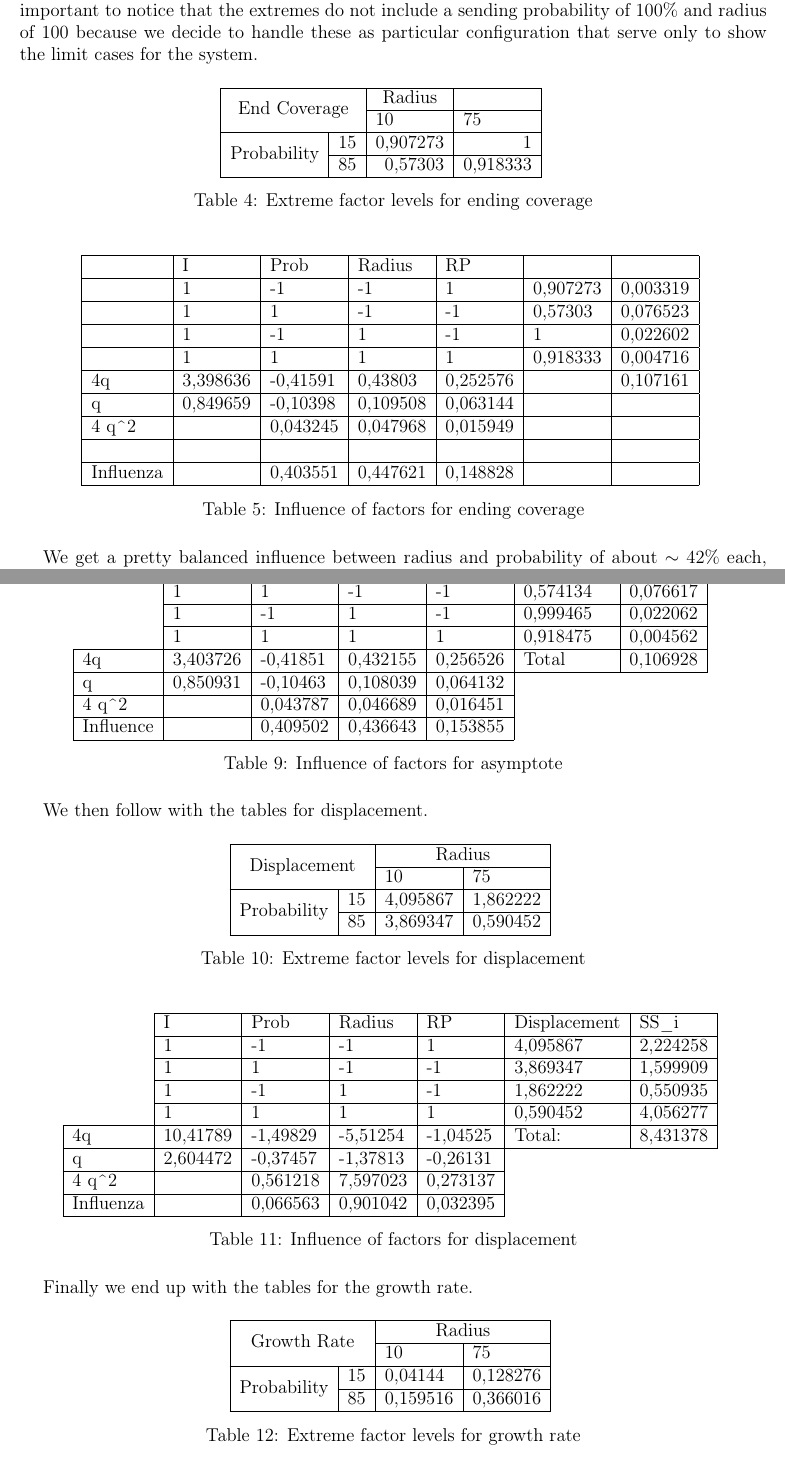
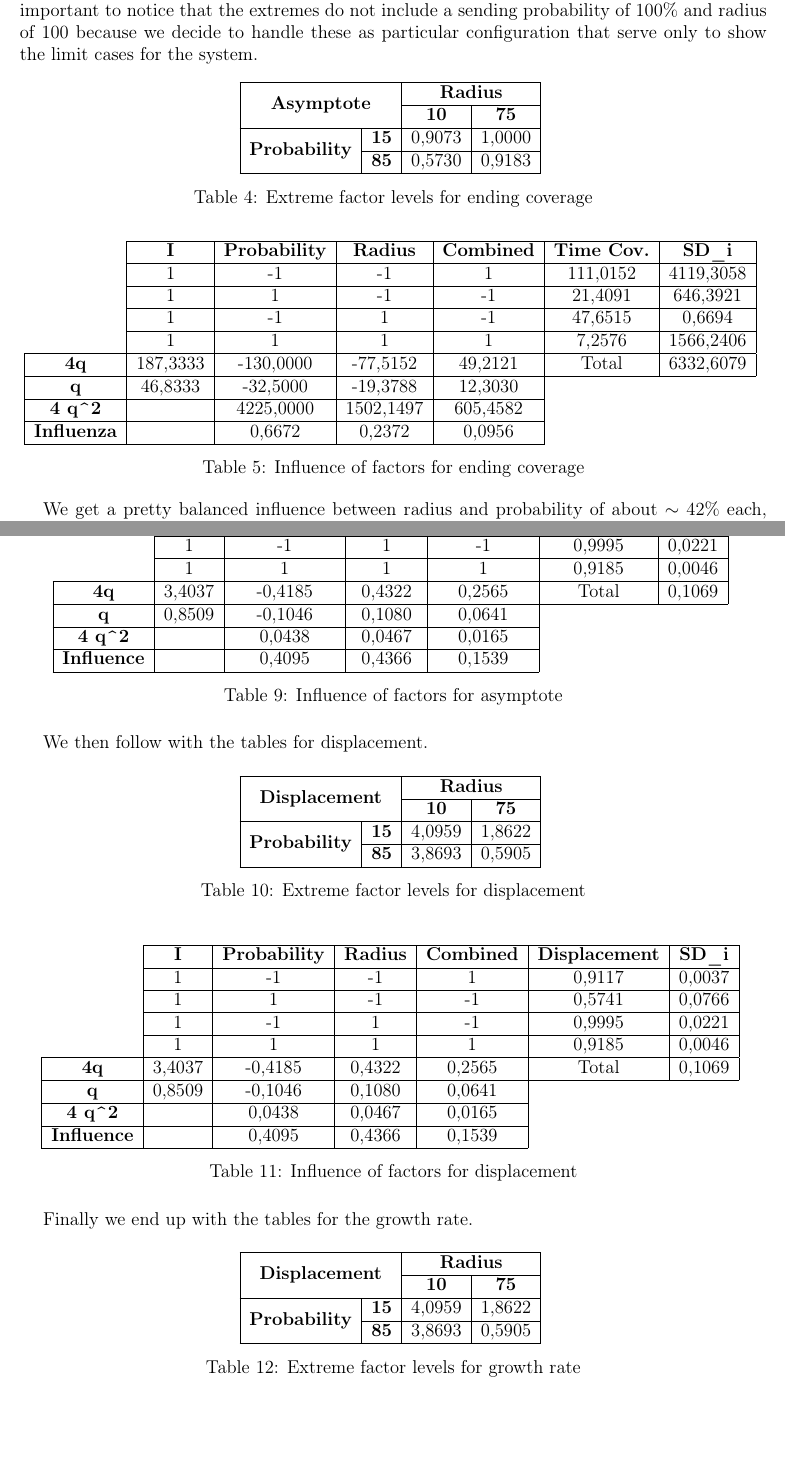
Before and after one commit to glmquint/EpidemicBroadcast, a LaTeX document (documentation/EpidemicBroadcastDocumentation.tex, which reads documentation/Case_Study.tex, documentation/Model_fitting.tex): two parts of pages 10 and 16 of 26, joined at a grey line, cut so that both start at the same text, the shorter picture padded with empty space. Compiled offline with pdfLaTeX.

Commit message:
improved style for tables across the document

```diff
--- a/documentation/Case_Study.tex
+++ b/documentation/Case_Study.tex
@@ -113,33 +113,34 @@ $$
 
 Starting with the final node coverage, i.e. the fraction of nodes in the Done status at the end of simulation, extreme values are shown in Table \ref{tab:extreme-factors-end-coverage} and the final influence in Table \ref{tab:influence-on-end-coverage}. It is important to notice that the extremes do not include a sending probability of 100\% and radius of 100 because we decide to handle these as particular configuration that serve only to show the limit cases for the system.
 
+
 \begin{table}[H]
 \centering
-\begin{tabular}{|cl|r|r|l}
-\cline{1-4}
-\multicolumn{2}{|c|}{\multirow{2}{*}{End Coverage}}     & \multicolumn{1}{c|}{Radius} & \multicolumn{1}{c|}{}   &  \\ \cline{3-4}
-\multicolumn{2}{|c|}{}                                  & \multicolumn{1}{l|}{10}     & \multicolumn{1}{l|}{75} &  \\ \cline{1-4}
-\multicolumn{1}{|c|}{\multirow{2}{*}{Probability}} & 15 & 0,907273                    & 1                       &  \\ \cline{2-4}
-\multicolumn{1}{|c|}{}                             & 85 & 0,57303                     & 0,918333                &  \\ \cline{1-4}
+\begin{tabular}{|cc|cc|}
+\hline
+\multicolumn{2}{|c|}{\multirow{2}{*}{\textbf{Asymptote}}} & \multicolumn{2}{c|}{\textbf{Radius}} \\ \cline{3-4}
+\multicolumn{2}{|c|}{} & \multicolumn{1}{c|}{\textbf{10}} & \textbf{75} \\ \hline
+\multicolumn{1}{|c|}{\multirow{2}{*}{\textbf{Probability}}} & \textbf{15} & \multicolumn{1}{c|}{0,9073} & 1,0000 \\ \cline{2-4}
+\multicolumn{1}{|c|}{} & \textbf{85} & \multicolumn{1}{c|}{0,5730} & 0,9183 \\ \hline
 \end{tabular}
 \caption{Extreme factor levels for ending coverage}
 \label{tab:extreme-factors-end-coverage}
 \end{table}
 
+
 \begin{table}[H]
 \centering
-\begin{tabular}{|l|l|l|l|l|l|l|}
-\hline
-                       & I        & Prob     & Radius   & RP       &          &          \\ \hline
-                       & 1        & -1       & -1       & 1        & 0,907273 & 0,003319 \\ \hline
-                       & 1        & 1        & -1       & -1       & 0,57303  & 0,076523 \\ \hline
-                       & 1        & -1       & 1        & -1       & 1        & 0,022602 \\ \hline
-                       & 1        & 1        & 1        & 1        & 0,918333 & 0,004716 \\ \hline
-4q                     & 3,398636 & -0,41591 & 0,43803  & 0,252576 &          & 0,107161 \\ \hline
-q                      & 0,849659 & -0,10398 & 0,109508 & 0,063144 &          &          \\ \hline
-4 q\textasciicircum{}2 &          & 0,043245 & 0,047968 & 0,015949 &          &          \\ \hline
-                       &          &          &          &          &          &          \\ \hline
-Influenza              &          & 0,403551 & 0,447621 & 0,148828 &          &          \\ \hline
+\begin{tabular}{c|c|c|c|c|cc}
+\cline{2-7}
+ & \textbf{I} & \textbf{Probability} & \textbf{Radius} & \textbf{Combined} & \multicolumn{1}{c|}{\textbf{Time Cov.}} & \multicolumn{1}{c|}{\textbf{SD\_i}} \\ \cline{2-7}
+ & 1 & -1 & -1 & 1 & \multicolumn{1}{c|}{111,0152} & \multicolumn{1}{c|}{4119,3058} \\ \cline{2-7}
+ & 1 & 1 & -1 & -1 & \multicolumn{1}{c|}{21,4091} & \multicolumn{1}{c|}{646,3921} \\ \cline{2-7}
+ & 1 & -1 & 1 & -1 & \multicolumn{1}{c|}{47,6515} & \multicolumn{1}{c|}{0,6694} \\ \cline{2-7}
+ & 1 & 1 & 1 & 1 & \multicolumn{1}{c|}{7,2576} & \multicolumn{1}{c|}{1566,2406} \\ \hline
+\multicolumn{1}{|c|}{\textbf{4q}} & 187,3333 & -130,0000 & -77,5152 & 49,2121 & \multicolumn{1}{c|}{Total} & \multicolumn{1}{c|}{6332,6079} \\ \hline
+\multicolumn{1}{|c|}{\textbf{q}} & 46,8333 & -32,5000 & -19,3788 & 12,3030 &  &  \\ \cline{1-5}
+\multicolumn{1}{|c|}{\textbf{4 q\textasciicircum{}2}} &  & 4225,0000 & 1502,1497 & 605,4582 &  &  \\ \cline{1-5}
+\multicolumn{1}{|c|}{\textbf{Influenza}} &  & 0,6672 & 0,2372 & 0,0956 &  &  \\ \cline{1-5}
 \end{tabular}
 \caption{Influence of factors for ending coverage}
 \label{tab:influence-on-end-coverage}
@@ -181,4 +181,6 @@ Influenza              &          & 0,667182 & 0,237209 & 0,09561  &          &
-\label{tab:influence-on-completion-time}
+\caption{Influence of factors for time coverage}
+\label{tab:influence-on-time-coverage}
 \end{table}
 
+
 It is clear that having both negative coefficients ($q_P = -32.50$ and $q_R = -19.38$) is beneficial for a faster system termination (lower is better). The probability is also $\sim\times 3$ more effective at reducing the completion time, which is also stated by Figure \ref{fig:coverage-time200} and in line with what is expected: even if it means having more collisions, having a higher probability reduces the time a node waits in the Ready status. Again, the interaction of both parameters is negligible and allows us to study the effect of each parameter separately.
--- a/documentation/Model_fitting.tex
+++ b/documentation/Model_fitting.tex
@@ -67,16 +65,16 @@ The first to be analyzed is the asymptote.
 \begin{table}[H]
 \centering
-\begin{tabular}{l|l|l|l|l|ll}
+\begin{tabular}{c|c|c|c|c|cc}
 \cline{2-7}
- & I & Prob & Radius & RP & \multicolumn{1}{l|}{Asymptote} & \multicolumn{1}{l|}{SST\_i} \\ \cline{2-7}
- & 1 & -1 & -1 & 1 & \multicolumn{1}{l|}{0,911651} & \multicolumn{1}{l|}{0,003687} \\ \cline{2-7}
- & 1 & 1 & -1 & -1 & \multicolumn{1}{l|}{0,574134} & \multicolumn{1}{l|}{0,076617} \\ \cline{2-7}
- & 1 & -1 & 1 & -1 & \multicolumn{1}{l|}{0,999465} & \multicolumn{1}{l|}{0,022062} \\ \cline{2-7}
- & 1 & 1 & 1 & 1 & \multicolumn{1}{l|}{0,918475} & \multicolumn{1}{l|}{0,004562} \\ \hline
-\multicolumn{1}{|l|}{4q} & 3,403726 & -0,41851 & 0,432155 & 0,256526 & \multicolumn{1}{l|}{Total} & \multicolumn{1}{l|}{0,106928} \\ \hline
-\multicolumn{1}{|l|}{q} & 0,850931 & -0,10463 & 0,108039 & 0,064132 &  &  \\ \cline{1-5}
-\multicolumn{1}{|l|}{4 q\textasciicircum{}2} &  & 0,043787 & 0,046689 & 0,016451 &  &  \\ \cline{1-5}
-\multicolumn{1}{|l|}{Influence} &  & 0,409502 & 0,436643 & 0,153855 &  &  \\ \cline{1-5}
+ & \textbf{I} & \textbf{Probability} & \textbf{Radius} & \textbf{Combined} & \multicolumn{1}{c|}{\textbf{Asymptote}} & \multicolumn{1}{c|}{\textbf{SD\_i}} \\ \cline{2-7}
+ & 1 & -1 & -1 & 1 & \multicolumn{1}{c|}{0,9117} & \multicolumn{1}{c|}{0,0037} \\ \cline{2-7}
+ & 1 & 1 & -1 & -1 & \multicolumn{1}{c|}{0,5741} & \multicolumn{1}{c|}{0,0766} \\ \cline{2-7}
+ & 1 & -1 & 1 & -1 & \multicolumn{1}{c|}{0,9995} & \multicolumn{1}{c|}{0,0221} \\ \cline{2-7}
+ & 1 & 1 & 1 & 1 & \multicolumn{1}{c|}{0,9185} & \multicolumn{1}{c|}{0,0046} \\ \hline
+\multicolumn{1}{|c|}{\textbf{4q}} & 3,4037 & -0,4185 & 0,4322 & 0,2565 & \multicolumn{1}{c|}{Total} & \multicolumn{1}{c|}{0,1069} \\ \hline
+\multicolumn{1}{|c|}{\textbf{q}} & 0,8509 & -0,1046 & 0,1080 & 0,0641 &  &  \\ \cline{1-5}
+\multicolumn{1}{|c|}{\textbf{4 q\textasciicircum{}2}} &  & 0,0438 & 0,0467 & 0,0165 &  &  \\ \cline{1-5}
+\multicolumn{1}{|c|}{\textbf{Influence}} &  & 0,4095 & 0,4366 & 0,1539 &  &  \\ \cline{1-5}
 \end{tabular}
 \caption{Influence of factors for asymptote}
 \end{table}
@@ -85,43 +83,45 @@ We then follow with the tables for displacement.
 
 \begin{table}[H]
 \centering
-\begin{tabular}{|cl|ll|}
+\begin{tabular}{|cc|cc|}
 \hline
-\multicolumn{2}{|c|}{\multirow{2}{*}{Displacement}} & \multicolumn{2}{c|}{Radius} \\ \cline{3-4}
-\multicolumn{2}{|c|}{} & \multicolumn{1}{l|}{10} & 75 \\ \hline
-\multicolumn{1}{|c|}{\multirow{2}{*}{Probability}} & 15 & \multicolumn{1}{l|}{4,095867} & 1,862222 \\ \cline{2-4}
-\multicolumn{1}{|c|}{} & 85 & \multicolumn{1}{l|}{3,869347} & 0,590452 \\ \hline
+\multicolumn{2}{|c|}{\multirow{2}{*}{\textbf{Displacement}}} & \multicolumn{2}{c|}{\textbf{Radius}} \\ \cline{3-4}
+\multicolumn{2}{|c|}{} & \multicolumn{1}{c|}{\textbf{10}} & \textbf{75} \\ \hline
+\multicolumn{1}{|c|}{\multirow{2}{*}{\textbf{Probability}}} & \textbf{15} & \multicolumn{1}{c|}{4,0959} & 1,8622 \\ \cline{2-4}
+\multicolumn{1}{|c|}{} & \textbf{85} & \multicolumn{1}{c|}{3,8693} & 0,5905 \\ \hline
 \end{tabular}
 \caption{Extreme factor levels for displacement}
 \end{table}
 
-
-\begin{table}[H] \label{tab:Displacement}
+\begin{table}[H]\label{tab:InflDisp}
 \centering
-\begin{tabular}{l|l|l|l|l|ll}
+\begin{tabular}{c|c|c|c|c|cc}
 \cline{2-7}
- & I & Prob & Radius & RP & \multicolumn{1}{l|}{Displacement} & \multicolumn{1}{l|}{SS\_i} \\ \cline{2-7}
- & 1 & -1 & -1 & 1 & \multicolumn{1}{l|}{4,095867} & \multicolumn{1}{l|}{2,224258} \\ \cline{2-7}
- & 1 & 1 & -1 & -1 & \multicolumn{1}{l|}{3,869347} & \multicolumn{1}{l|}{1,599909} \\ \cline{2-7}
- & 1 & -1 & 1 & -1 & \multicolumn{1}{l|}{1,862222} & \multicolumn{1}{l|}{0,550935} \\ \cline{2-7}
- & 1 & 1 & 1 & 1 & \multicolumn{1}{l|}{0,590452} & \multicolumn{1}{l|}{4,056277} \\ \hline \multicolumn{1}{|l|}{4q} & 10,41789 & -1,49829 & -5,51254 & -1,04525 & \multicolumn{1}{l|}{Total:} & \multicolumn{1}{l|}{8,431378} \\ \hline
-\multicolumn{1}{|l|}{q} & 2,604472 & -0,37457 & -1,37813 & -0,26131 &  &  \\ \cline{1-5}
-\multicolumn{1}{|l|}{4 q\textasciicircum{}2} &  & 0,561218 & 7,597023 & 0,273137 &  &  \\ \cline{1-5}
-\multicolumn{1}{|l|}{Influenza} &  & 0,066563 & 0,901042 & 0,032395 &  &  \\ \cline{1-5}
+ & \textbf{I} & \textbf{Probability} & \textbf{Radius} & \textbf{Combined} & \multicolumn{1}{c|}{\textbf{Displacement}} & \multicolumn{1}{c|}{\textbf{SD\_i}} \\ \cline{2-7}
+ & 1 & -1 & -1 & 1 & \multicolumn{1}{c|}{0,9117} & \multicolumn{1}{c|}{0,0037} \\ \cline{2-7}
+ & 1 & 1 & -1 & -1 & \multicolumn{1}{c|}{0,5741} & \multicolumn{1}{c|}{0,0766} \\ \cline{2-7}
+ & 1 & -1 & 1 & -1 & \multicolumn{1}{c|}{0,9995} & \multicolumn{1}{c|}{0,0221} \\ \cline{2-7}
+ & 1 & 1 & 1 & 1 & \multicolumn{1}{c|}{0,9185} & \multicolumn{1}{c|}{0,0046} \\ \hline
+\multicolumn{1}{|c|}{\textbf{4q}} & 3,4037 & -0,4185 & 0,4322 & 0,2565 & \multicolumn{1}{c|}{Total} & \multicolumn{1}{c|}{0,1069} \\ \hline
+\multicolumn{1}{|c|}{\textbf{q}} & 0,8509 & -0,1046 & 0,1080 & 0,0641 &  &  \\ \cline{1-5}
+\multicolumn{1}{|c|}{\textbf{4 q\textasciicircum{}2}} &  & 0,0438 & 0,0467 & 0,0165 &  &  \\ \cline{1-5}
+\multicolumn{1}{|c|}{\textbf{Influence}} &  & 0,4095 & 0,4366 & 0,1539 &  &  \\ \cline{1-5}
 \end{tabular}
 \caption{Influence of factors for displacement}
 \end{table}
 
+
 Finally we end up with the tables for the growth rate.
+
 
 \begin{table}[H]
 \centering
-\begin{tabular}{|cl|ll|}
+\begin{tabular}{|cc|cc|}
 \hline
-\multicolumn{2}{|c|}{\multirow{2}{*}{Growth Rate}} & \multicolumn{2}{c|}{Radius} \\ \cline{3-4}
-\multicolumn{2}{|c|}{} & \multicolumn{1}{l|}{10} & 75 \\ \hline
-\multicolumn{1}{|c|}{\multirow{2}{*}{Probability}} & 15 & \multicolumn{1}{l|}{0,04144} & 0,128276 \\ \cline{2-4}
-\multicolumn{1}{|c|}{} & 85 & \multicolumn{1}{l|}{0,159516} & 0,366016 \\ \hline
+\multicolumn{2}{|c|}{\multirow{2}{*}{\textbf{Displacement}}} & \multicolumn{2}{c|}{\textbf{Radius}} \\ \cline{3-4}
+\multicolumn{2}{|c|}{} & \multicolumn{1}{c|}{\textbf{10}} & \textbf{75} \\ \hline
+\multicolumn{1}{|c|}{\multirow{2}{*}{\textbf{Probability}}} & \textbf{15} & \multicolumn{1}{c|}{4,0959} & 1,8622 \\ \cline{2-4}
+\multicolumn{1}{|c|}{} & \textbf{85} & \multicolumn{1}{c|}{3,8693} & 0,5905 \\ \hline
 \end{tabular}
 \caption{Extreme factor levels for growth rate}
 \end{table}
```
Also changed, not shown: documentation/Varying_Nodes_Boxplot.tex (+2 -2 lines), documentation/Case_Study.tex (41 more changed lines), documentation/Model_fitting.tex (37 more changed lines).
